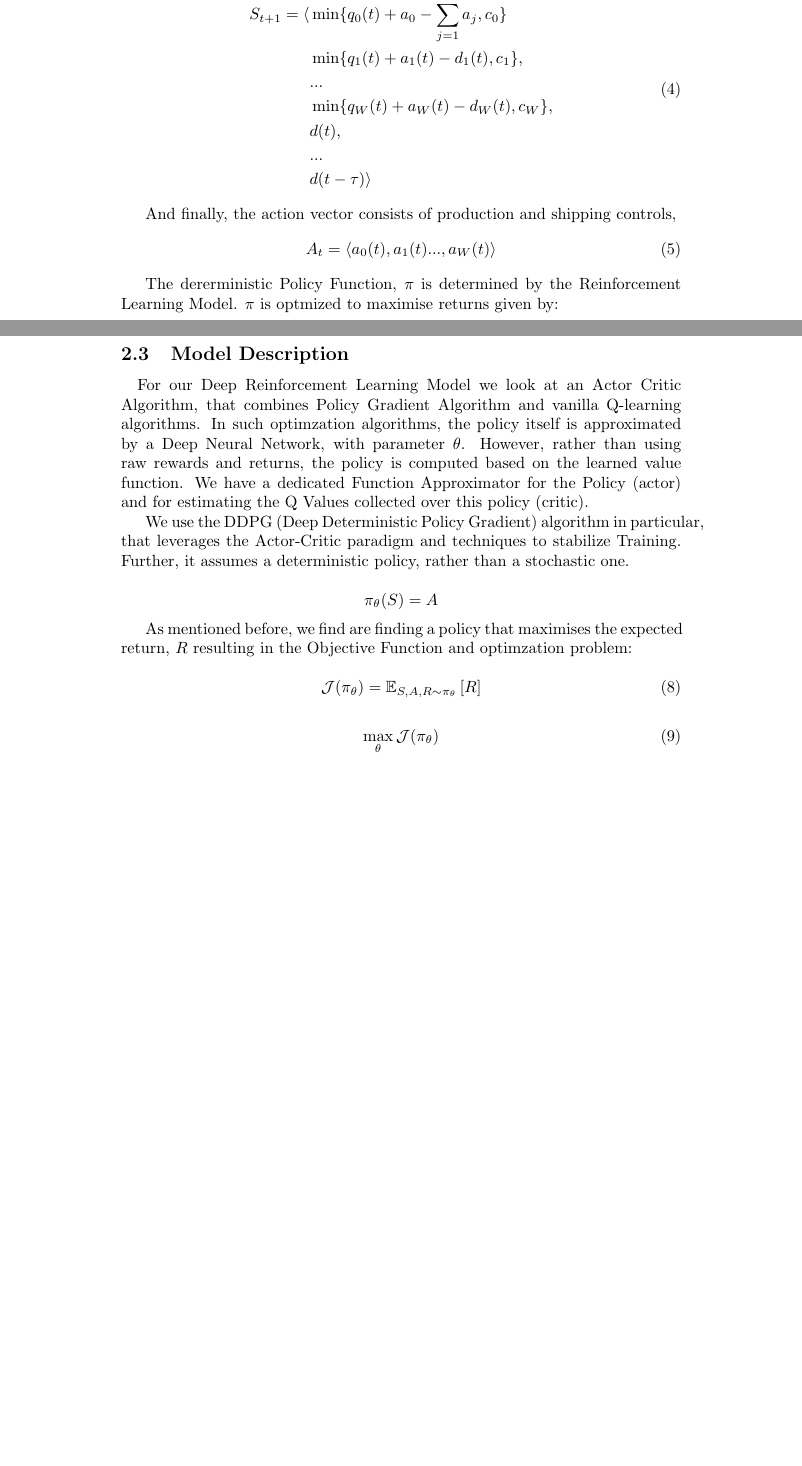
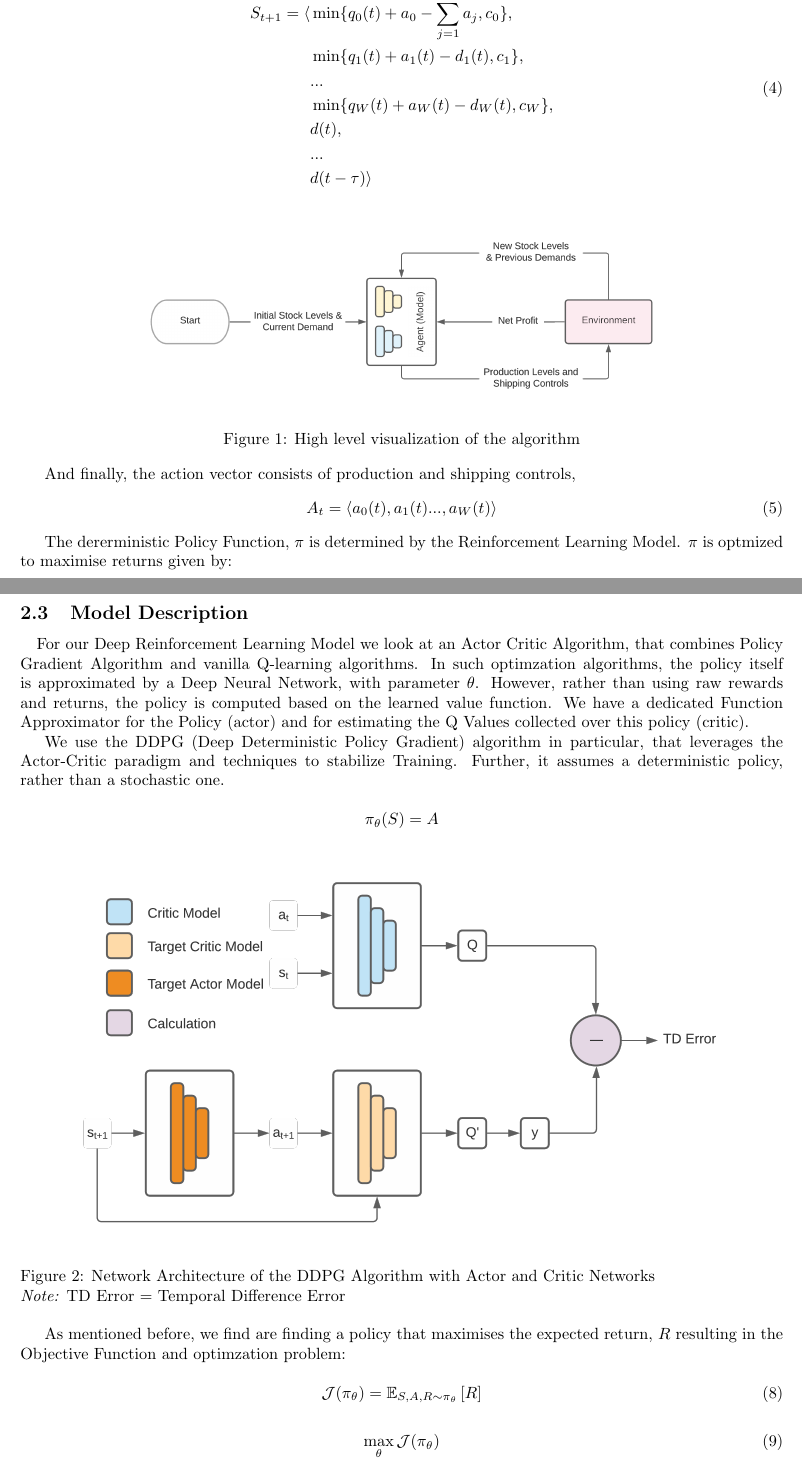
Before and after one commit to adeecc/SCM-RL, a LaTeX document (report/main/main.tex): two parts of pages 2 and 3 of 5, joined at a grey line, cut so that both start at the same text, the shorter picture padded with empty space. Compiled offline with pdfLaTeX.

Commit message:
Add illustrations to report

```diff
--- a/report/main/main.tex
+++ b/report/main/main.tex
@@ -35,6 +47,8 @@
 
 \lstset{style=mystyle}
 
+\usepackage{graphicx}
+\graphicspath{ {./images/} }
 
 \title{Guide to Deep Reinforcment Learning for Supply Chain Optimzation}
 
@@ -102,6 +121,15 @@ The state update rule is specified as follows:
                       & d(t - \tau) \rangle
     \end{split}
 \end{equation}
+
+
+
+
+\begin{figure}[h]
+    \centering
+    \includegraphics[width=0.7\textwidth]{RL.png}
+    \caption{High level visualization of the algorithm}
+\end{figure}
 
 And finally, the action vector consists of production and shipping controls,
 \begin{equation}
@@ -133,6 +161,13 @@ We use the DDPG (Deep Deterministic Policy Gradient) algorithm in particular, th
 
 \[ \pi_{\theta}(S) = A \]
 
+\begin{figure}[h]
+    \centering
+    \includegraphics[width=0.9\textwidth]{DDPG.png}
+    \caption{Network Architecture of the DDPG Algorithm with Actor and Critic Networks \\ \emph{Note:} TD Error = Temporal Difference Error}
+\end{figure}
+
+
 As mentioned before, we find are finding a policy that maximises the expected return, \(R\) resulting in the Objective Function and optimzation problem:
 
 \begin{equation}
```
Also changed, not shown: report/main/images/DDPG.png (added), report/main/images/DDPG.svg (added), report/main/images/RL.png (added), report/main/images/RL.svg (added), report/main/images/RL1.png (added), report/main/main.pdf, report/main/main.tex (25 more changed lines).
